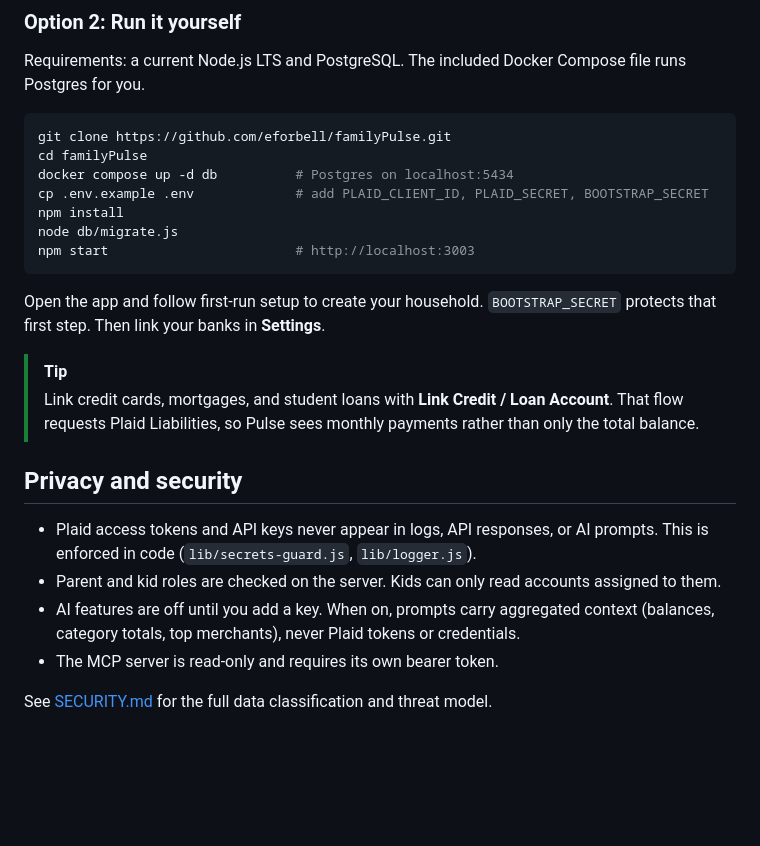
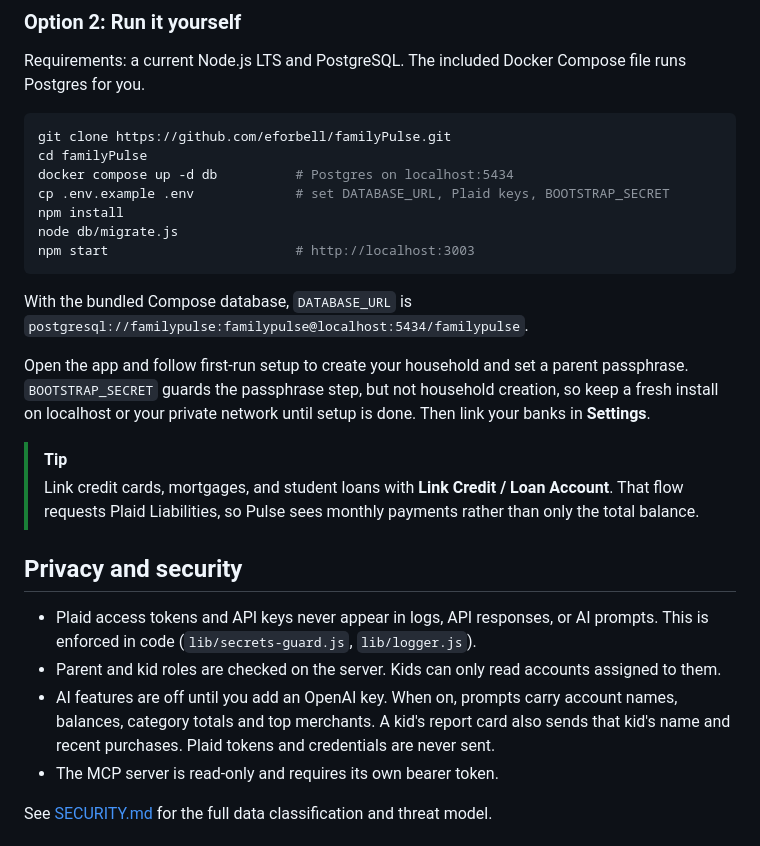
Before and after one commit to eforbell/familyPulse, a Markdown page: README.md, the part around one of its changes. GitHub-like rendering; blank space fills up the shorter version.

````diff
--- a/README.md
+++ b/README.md
@@ -142,13 +143,15 @@ Requirements: a current Node.js LTS and PostgreSQL. The included Docker Compose
 git clone https://github.com/eforbell/familyPulse.git
 cd familyPulse
 docker compose up -d db          # Postgres on localhost:5434
-cp .env.example .env             # add PLAID_CLIENT_ID, PLAID_SECRET, BOOTSTRAP_SECRET
+cp .env.example .env             # set DATABASE_URL, Plaid keys, BOOTSTRAP_SECRET
 npm install
 node db/migrate.js
 npm start                        # http://localhost:3003
 ```
 
-Open the app and follow first-run setup to create your household. `BOOTSTRAP_SECRET` protects that first step. Then link your banks in **Settings**.
+With the bundled Compose database, `DATABASE_URL` is `postgresql://familypulse:familypulse@localhost:5434/familypulse`.
+
+Open the app and follow first-run setup to create your household and set a parent passphrase. `BOOTSTRAP_SECRET` guards the passphrase step, but not household creation, so keep a fresh install on localhost or your private network until setup is done. Then link your banks in **Settings**.
 
 > [!TIP]
 > Link credit cards, mortgages, and student loans with **Link Credit / Loan Account**. That flow requests Plaid Liabilities, so Pulse sees monthly payments rather than only the total balance.
@@ -157,7 +160,7 @@ Open the app and follow first-run setup to create your household. `BOOTSTRAP_SEC
 
 - Plaid access tokens and API keys never appear in logs, API responses, or AI prompts. This is enforced in code (`lib/secrets-guard.js`, `lib/logger.js`).
 - Parent and kid roles are checked on the server. Kids can only read accounts assigned to them.
-- AI features are off until you add a key. When on, prompts carry aggregated context (balances, category totals, top merchants), never Plaid tokens or credentials.
+- AI features are off until you add an OpenAI key. When on, prompts carry account names, balances, category totals and top merchants. A kid's report card also sends that kid's name and recent purchases. Plaid tokens and credentials are never sent.
 - The MCP server is read-only and requires its own bearer token.
 
 See [SECURITY.md](SECURITY.md) for the full data classification and threat model.
````
Also changed, not shown: other parts of README.md (+3 -2 lines), docs/development.md (+1 -1 lines), docs/images/budget.png, docs/images/cash-flow-dark.png, docs/images/cash-flow-light.png, docs/images/dashboard.png, docs/images/forecast.png, docs/images/mobile.png, 1 other file.
